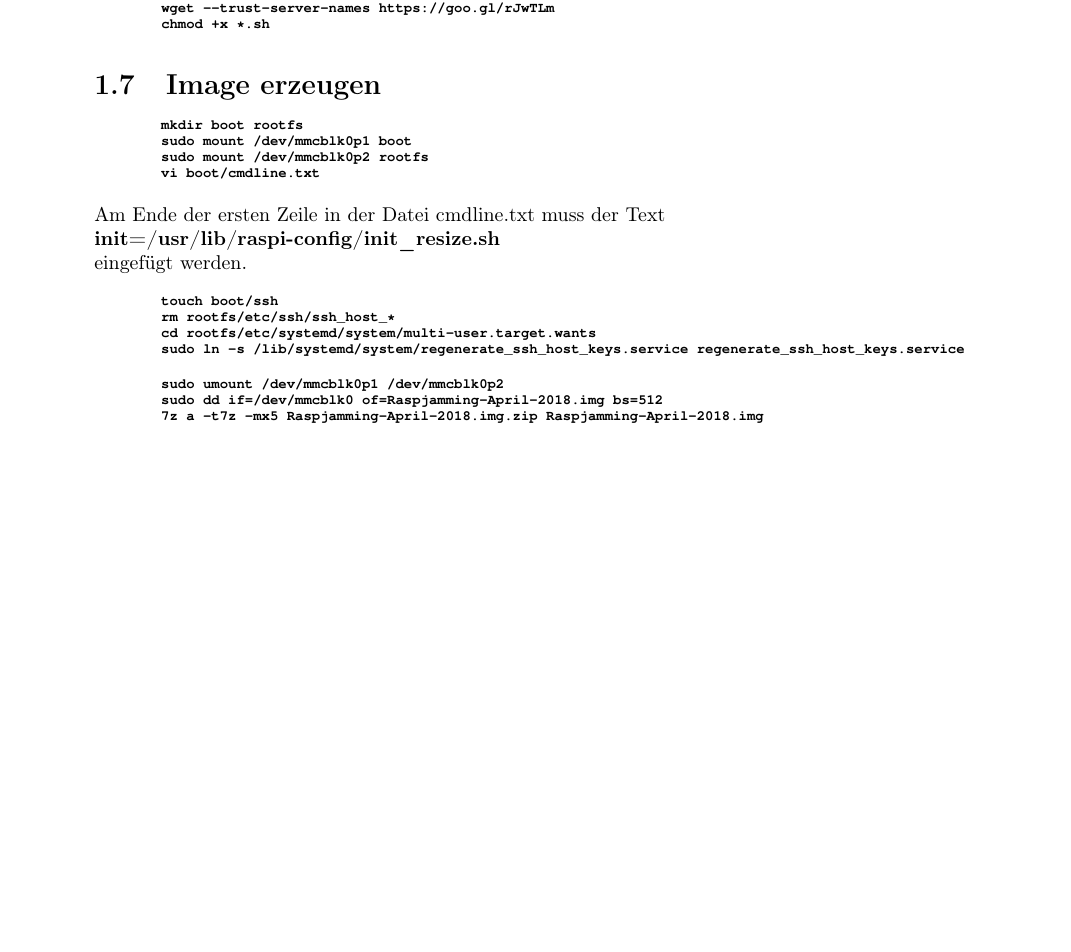
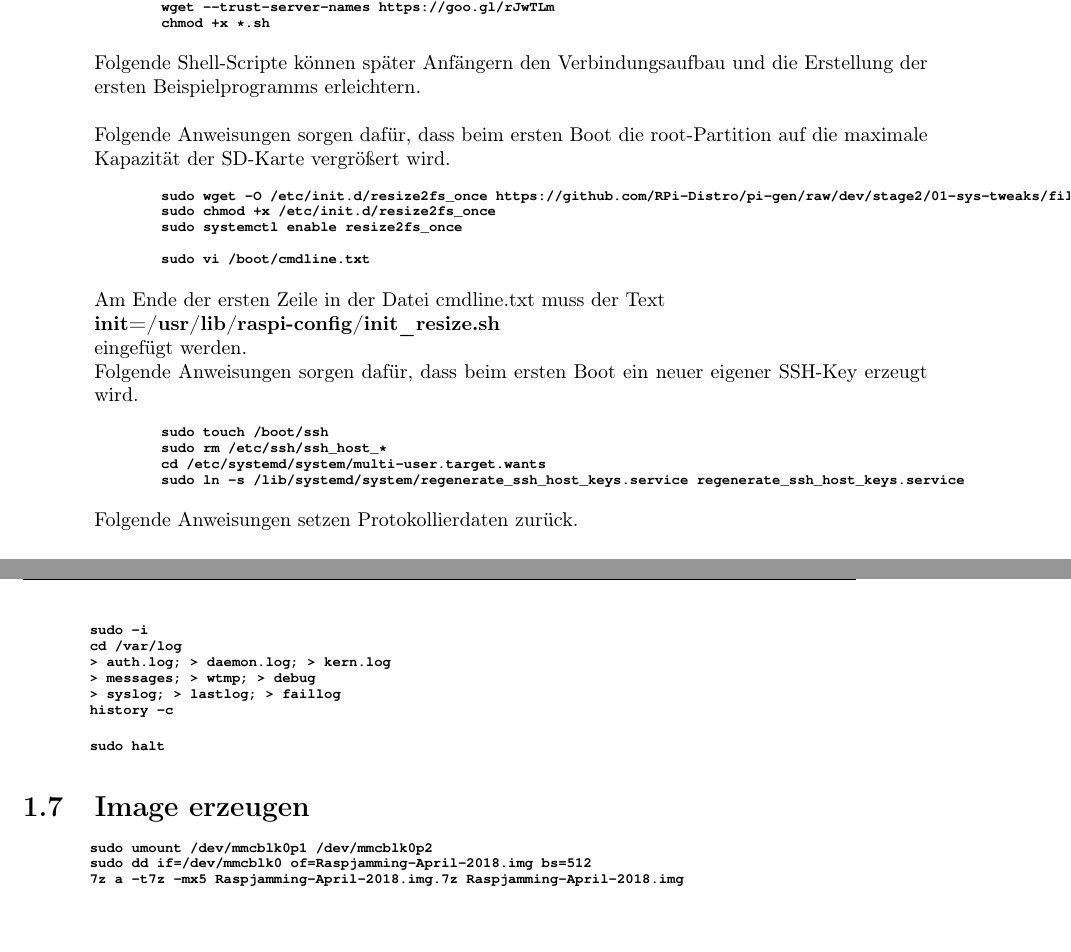
Before and after one commit to GrazerComputerClub/Raspjamming-Doc, a LaTeX book (Raspjamming - Admin.tex, which reads install_admin.tex): part of page 19 of 21 before the commit and two parts of pages 19 and 20 of 21 after it, the two joined at a grey line, cut so that both start at the same text, the shorter picture padded with empty space. Compiled offline with pdfLaTeX; the source files are stored in an older character set and shown here as Unicode.

Commit message:
GH-22 Rechtschreibprüfung & letzte Änderungen

```diff
--- a/install_admin.tex
+++ b/install_admin.tex
@@ -58,11 +57,49 @@ Folgende Shell-Scripte können später Anfängern den Verbindungsaufbau und die
 	chmod +x *.sh
 \end{console}
 
+Folgende Shell-Scripte können später Anfängern den Verbindungsaufbau und die Erstellung der ersten Beispielprogramms erleichtern.\\
 
+Folgende Anweisungen sorgen dafür, dass beim ersten Boot die root-Partition auf die maximale Kapazität der SD-Karte vergrößert wird.
+
+\begin{console}
+	sudo wget -O /etc/init.d/resize2fs_once https://github.com/RPi-Distro/pi-gen/raw/dev/stage2/01-sys-tweaks/files/resize2fs_once
+	sudo chmod +x /etc/init.d/resize2fs_once
+	sudo systemctl enable resize2fs_once
+
+	sudo vi /boot/cmdline.txt
+\end{console}
+
+Am Ende der ersten Zeile in der Datei cmdline.txt muss der Text\\ \textbf{init=/usr/lib/raspi-config/init\_resize.sh} \\
+eingefügt werden.
+
+Folgende Anweisungen sorgen dafür, dass beim ersten Boot ein neuer eigener SSH-Key erzeugt wird.
+
+\begin{console}
+	sudo touch /boot/ssh
+	sudo rm /etc/ssh/ssh_host_*
+	cd /etc/systemd/system/multi-user.target.wants
+	sudo ln -s /lib/systemd/system/regenerate_ssh_host_keys.service regenerate_ssh_host_keys.service
+\end{console}
 %/etc/ssh/
 %	moduli
 %	ssh_config
 %	sshd_config
+
+% fill with zero
+% dd if=/dev/zero of=dummy
+% rm dummy
+
+Folgende Anweisungen setzen Protokollierdaten zurück.
+
+\begin{console}
+	sudo -i
+	cd /var/log
+	> auth.log; > daemon.log; > kern.log
+	> messages; > wtmp; > debug
+	> syslog; > lastlog; > faillog
+	history -c
+\end{console}
+
 %
 %/var/Log/  (alle Dateien 0 byte)
 %	wtmp
@@ -77,6 +114,11 @@ Folgende Shell-Scripte können später Anfängern den Verbindungsaufbau und die
 %		eipp.log.xz
 %		history.log
 %		term.log
+
+\begin{console}
+	sudo halt
+\end{console}
+
 
 %\begin{console}
 %	sudo fdisk -l /dev/mmcblk0
@@ -99,25 +141,7 @@ Folgende Shell-Scripte können später Anfängern den Verbindungsaufbau und die
 %https://github.com/RPi-Distro/pi-gen
 
 \begin{console}
-	mkdir boot rootfs
-	sudo mount /dev/mmcblk0p1 boot
-	sudo mount /dev/mmcblk0p2 rootfs
-	vi boot/cmdline.txt
-\end{console}
-
-Am Ende der ersten Zeile in der Datei cmdline.txt muss der Text\\ \textbf{init=/usr/lib/raspi-config/init\_resize.sh} \\
-eingefügt werden.
-
-
-\begin{console}
-	touch boot/ssh
-	rm rootfs/etc/ssh/ssh_host_*
-	cd rootfs/etc/systemd/system/multi-user.target.wants
-	sudo ln -s /lib/systemd/system/regenerate_ssh_host_keys.service regenerate_ssh_host_keys.service
-\end{console}
-
-\begin{console}
 	sudo umount /dev/mmcblk0p1 /dev/mmcblk0p2
 	sudo dd if=/dev/mmcblk0 of=Raspjamming-April-2018.img bs=512
-	7z a -t7z -mx5 Raspjamming-April-2018.img.zip Raspjamming-April-2018.img
+	7z a -t7z -mx5 Raspjamming-April-2018.img.7z Raspjamming-April-2018.img
 \end{console}
```
Also changed, not shown: inhalt.tex (+1 -3 lines), install_admin.tex (1 more changed lines).
